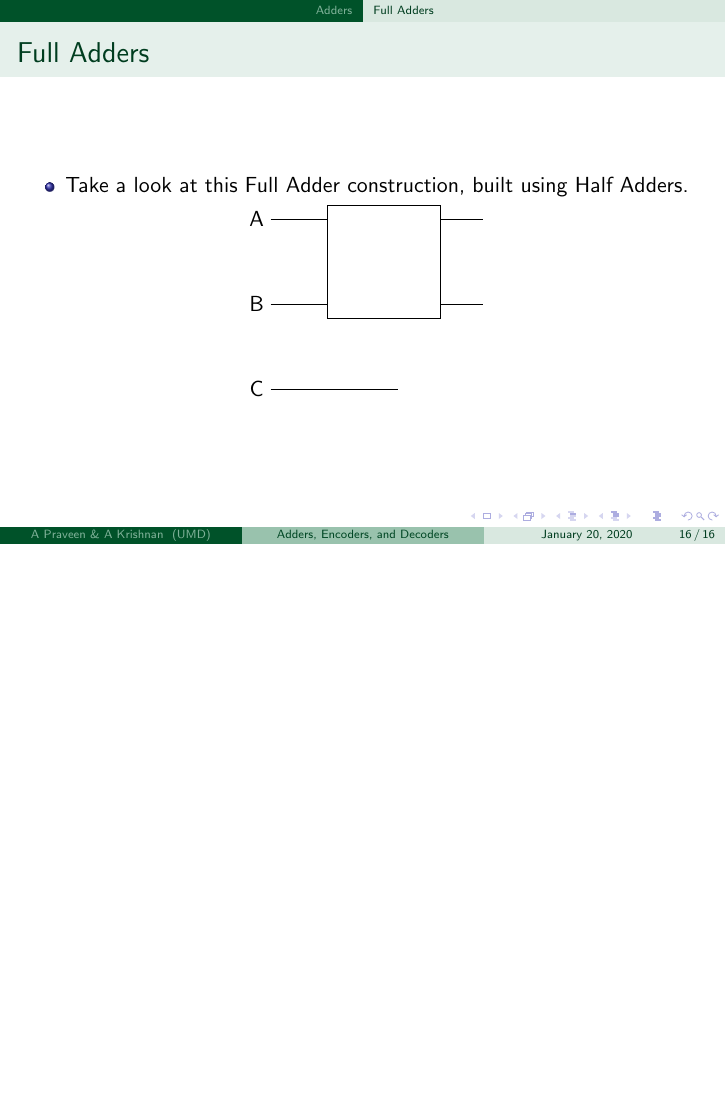
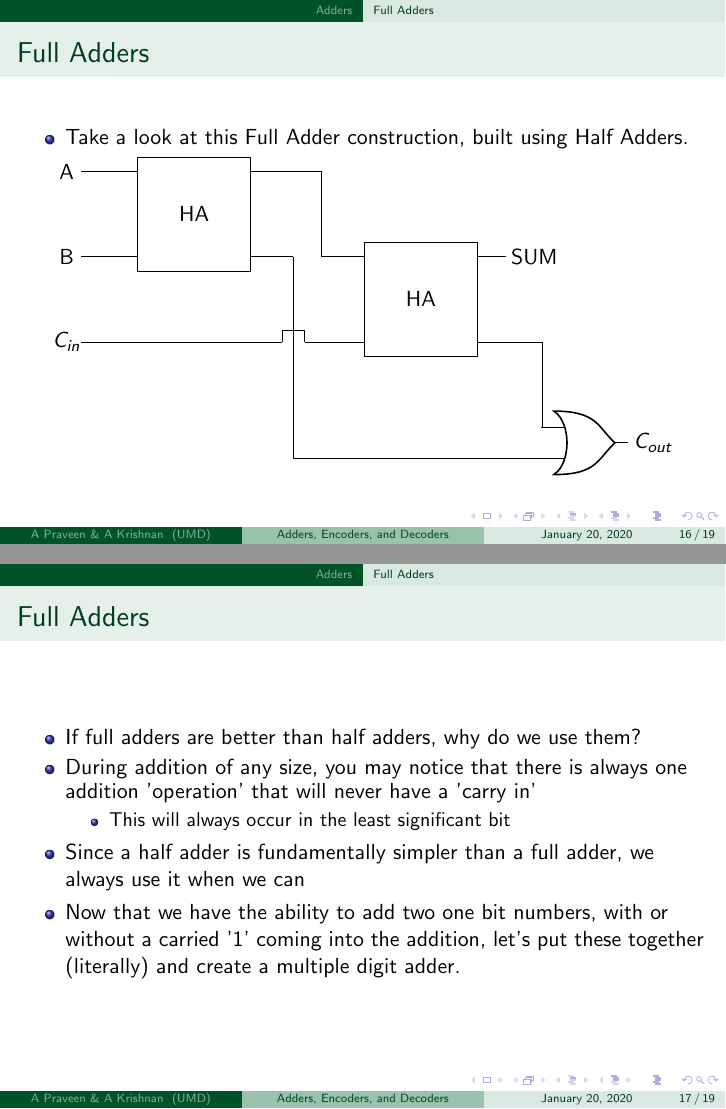
Before and after one commit to CMSC-389E/spring2020-389E-lectures, LaTeX slides (week3-adders-decoders-encoders/week3-adders-decoders-encoders.tex): page 16 of 16 before the commit and pages 16 and 17 of 19 after it, the two joined at a grey line, the shorter picture padded with empty space. Compiled offline with pdfLaTeX.

Commit message:
Finished adders

```diff
--- a/week3-adders-decoders-encoders/week3-adders-decoders-encoders.tex
+++ b/week3-adders-decoders-encoders/week3-adders-decoders-encoders.tex
@@ -2,13 +2,15 @@
 \usetheme{AnnArbor}
 \usecolortheme{spruce}
 \usepackage{circuitikz}
-\usepackage{xlop}
+\usepackage{graphicx}
 
 \title{Adders, Encoders, and Decoders}
 \subtitle{More sophisticated applications of circuits}
 \author[A Praveen \& A Krishnan]{Akilesh Praveen \& Ashwath Krishnan}
 \institute{UMD}
 \date{\today}
+
+
 
 \begin{document}
 
@@ -273,18 +275,52 @@
 			\begin{circuitikz} \draw
 			(0,1.5) node[] (a) {A}
 			(0,0) node[] (b) {B}
-			(0,-1.5) node[] (c) {C}
+			(0,-1.5) node[] (c) {$C_{in}$}
+			(8.25,0) node[] (sum) {SUM}
+			(10.35,-3.28) node[] (cout) {$C_{out}$}
+
+			(2.25,0.75) node[] (ha1) {HA}
+			(6.25,-0.75) node[] (ha2) {HA}
 
 			(1.25, 1.75) -- (1.25, -0.25) -- (3.25, -0.25) -- (3.25, 1.75) -- (1.25, 1.75)
 
 			(0.25, 1.5) -- (1.25, 1.5)
 			(0.25, 0) -- (1.25, 0)
 
-			(3.25, 1.5) -- (4, 1.5)
+			(3.25, 1.5) -- (4.5, 1.5)
+			(4.5,1.5) -- (4.5,0)
+			(4.5,0) -- (5.25,0)
+
+			(5.25,0.25) -- (7.25,0.25) -- (7.25,-1.75) -- (5.25, -1.75) -- (5.25,0.25)
+
 			(3.25, 0) -- (4, 0)
+			(4,0) -- (4,-3.56)
+			(4,-3.56)--(8.5,-3.56)
+			(9.75,-3.28) node[or port] (myor) {}
 
-			(0.25, -1.5) -- (2.5, -1.5)
+			(0.25, -1.5) -- (3.8, -1.5)
+			(3.8, -1.5) -- (3.8, -1.3)
+			(3.8, -1.3) -- (4.2, -1.3)
+			(4.2, -1.3) -- (4.2, -1.5)
+			(4.2, -1.5) -- (5.25, -1.5)
+
+			(7.25,0) -- (7.75, 0)
+			(7.25,-1.5) -- (8.4, -1.5)
+			(8.4, -1.5) -- (8.4, -3)
+
 			;
 			\end{circuitikz}
 		\end{frame}
 
+		\begin{frame}
+			\frametitle{Full Adders}
+			\begin{itemize}
+				\item If full adders are better than half adders, why do we use them?
+				\item During addition of any size, you may notice that there is always one addition 'operation' that will never have a 'carry in'
+				\begin{itemize}
+					\item This will always occur in the least significant bit
+				\end{itemize}
+				\item Since a half adder is fundamentally simpler than a full adder, we always use it when we can
+				\item Now that we have the ability to add two one bit numbers, with or without a carried '1' coming into the addition, let's put these together (literally) and create a multiple digit adder.
+			\end{itemize}
+		\end{frame}
```
Also changed, not shown: week3-adders-decoders-encoders/4bitadder.png (added), week3-adders-decoders-encoders/week3-adders-decoders-encoders.pdf, week3-adders-decoders-encoders/week3-adders-decoders-encoders.tex (33 more changed lines), 6 other files.
